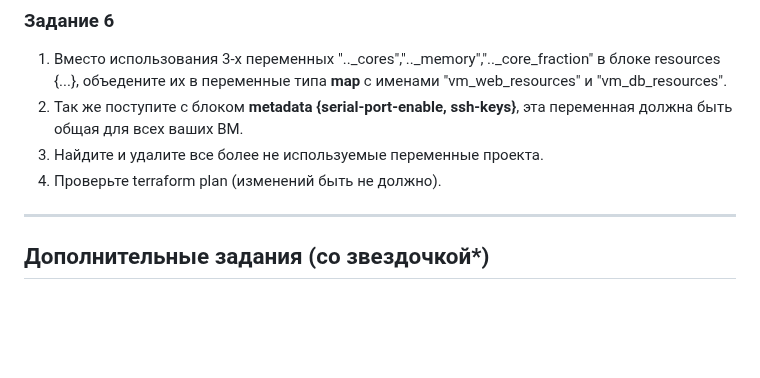
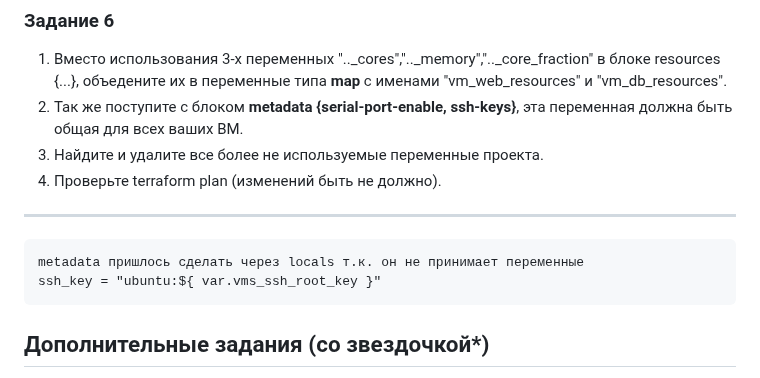
Before and after one commit to PrisyazhnyukAlexey/devops-netology, a Markdown page: terraform/02/hw-02.md, the part around the change. GitHub-like rendering; blank space fills up the shorter version.

````diff
--- a/terraform/02/hw-02.md
+++ b/terraform/02/hw-02.md
@@ -85,6 +85,10 @@ https://console.cloud.yandex.ru/folders/<ваш cloud_id>/vpc/security-groups.
 4. Проверьте terraform plan (изменений быть не должно).
 
 ------
+```
+metadata пришлось сделать через locals т.к. он не принимает переменные
+ssh_key = "ubuntu:${ var.vms_ssh_root_key }"
+```
 
 ## Дополнительные задания (со звездочкой*)
 
````
